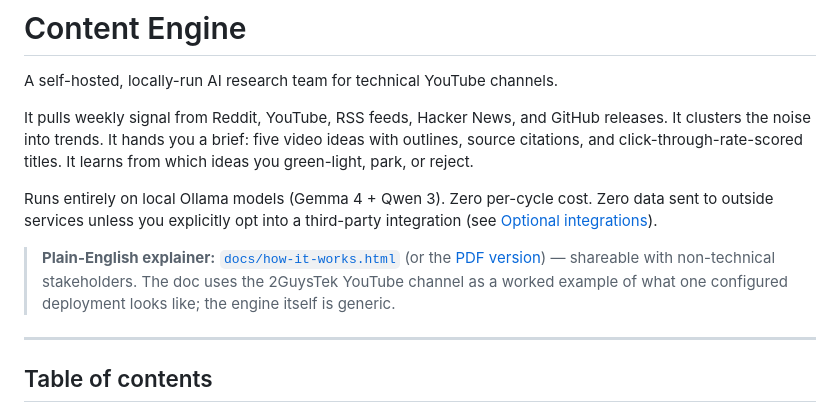
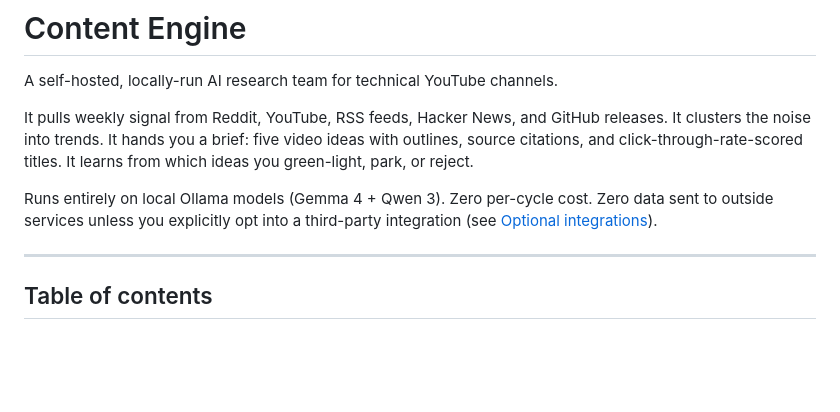
Before and after one commit to 2GT-Media-Group-LLC/content-engine, a Markdown page: README.md, the part around the change. Drawn GitHub-style; blank space fills up the shorter version.

Commit message:
Remove plain-English explainer from README
Removed plain-English explainer section from README.

```diff
--- a/README.md
+++ b/README.md
@@ -10,11 +10,6 @@ It learns from which ideas you green-light, park, or reject.
 Runs entirely on local Ollama models (Gemma 4 + Qwen 3). Zero per-cycle cost.
 Zero data sent to outside services unless you explicitly opt into a third-party
 integration (see [Optional integrations](#optional-integrations-composio--vidiq)).
-
-> **Plain-English explainer:** [`docs/how-it-works.html`](docs/how-it-works.html)
-> (or the [PDF version](docs/how-it-works.pdf)) — shareable with non-technical
-> stakeholders. The doc uses the 2GuysTek YouTube channel as a worked example
-> of what one configured deployment looks like; the engine itself is generic.
 
 ---
 
```
